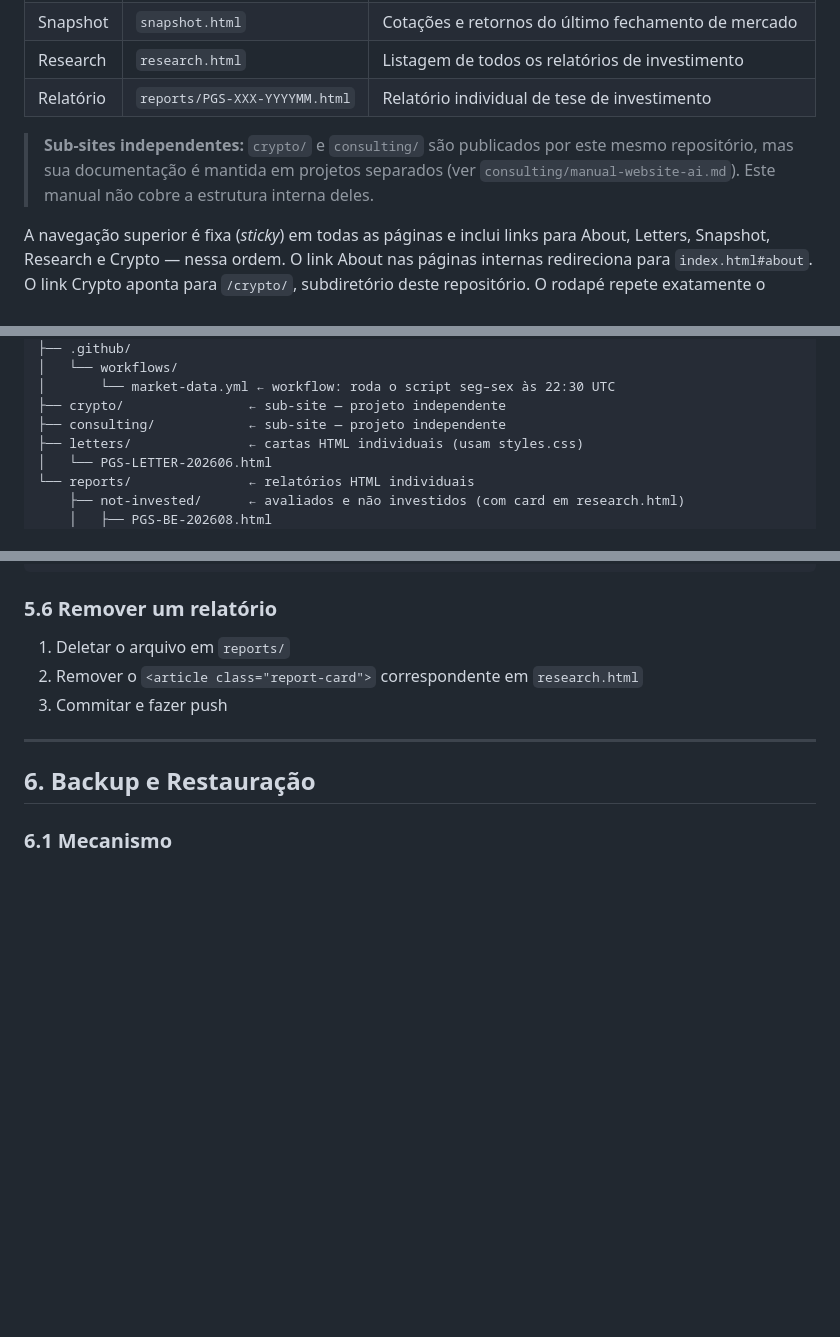
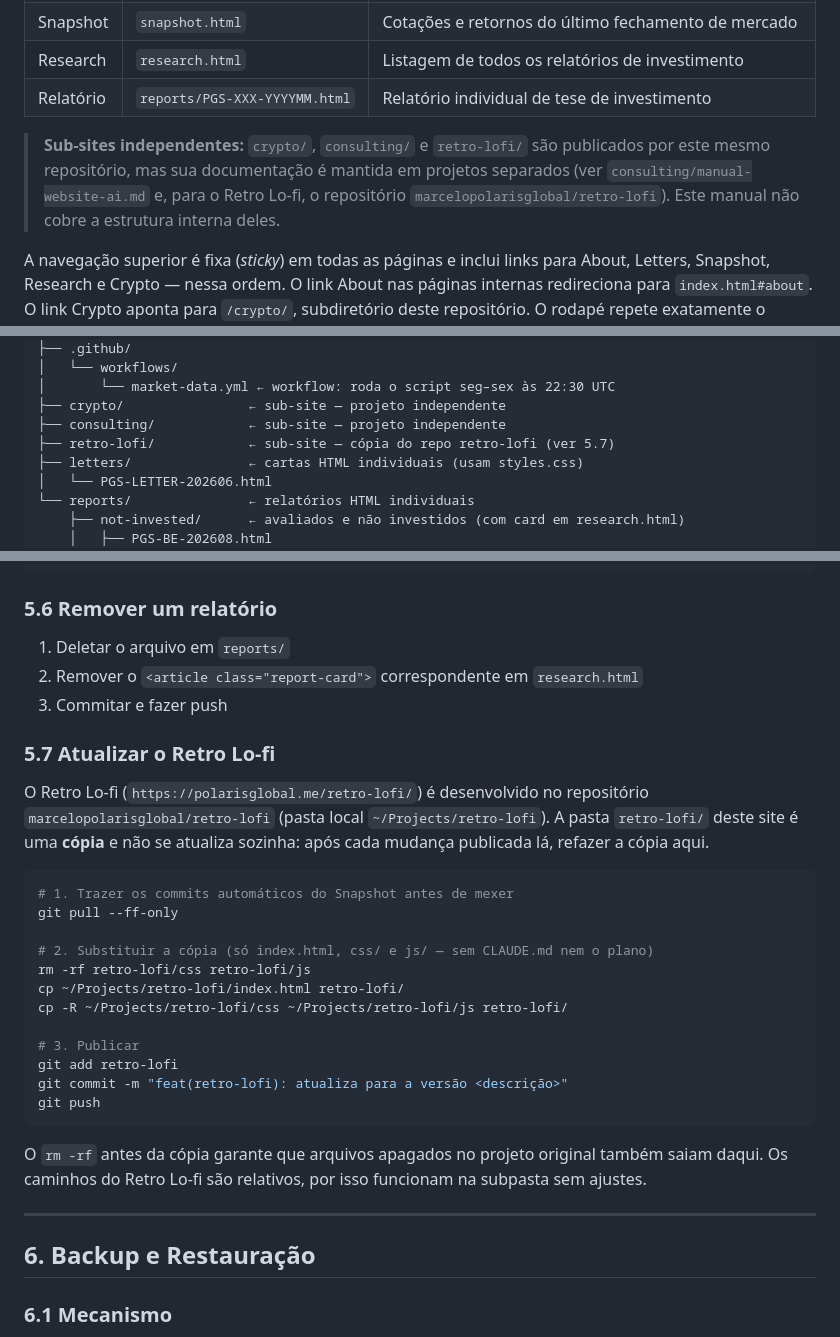
Before and after one commit to marcelopolarisglobal/polarisglobal.me, a Markdown page: MANUAL.md, 3 parts joined by grey strips. Rendered like a GitHub page; blank space fills up the shorter version.

Commit message:
docs(manual): documenta o sub-site retro-lofi e seu fluxo de atualização
Co-Authored-By: Claude Opus 5.5 <noreply@anthropic.com>

````diff
--- a/MANUAL.md
+++ b/MANUAL.md
@@ -27,7 +27,7 @@ O site é composto por três camadas de páginas:
 | Research | `research.html` | Listagem de todos os relatórios de investimento |
 | Relatório | `reports/PGS-XXX-YYYYMM.html` | Relatório individual de tese de investimento |
 
-> **Sub-sites independentes:** `crypto/` e `consulting/` são publicados por este mesmo repositório, mas sua documentação é mantida em projetos separados (ver `consulting/manual-website-ai.md`). Este manual não cobre a estrutura interna deles.
+> **Sub-sites independentes:** `crypto/`, `consulting/` e `retro-lofi/` são publicados por este mesmo repositório, mas sua documentação é mantida em projetos separados (ver `consulting/manual-website-ai.md` e, para o Retro Lo-fi, o repositório `marcelopolarisglobal/retro-lofi`). Este manual não cobre a estrutura interna deles.
 
 A navegação superior é fixa (*sticky*) em todas as páginas e inclui links para About, Letters, Snapshot, Research e Crypto — nessa ordem. O link About nas páginas internas redireciona para `index.html#about`. O link Crypto aponta para `/crypto/`, subdiretório deste repositório. O rodapé repete exatamente o mesmo conjunto de links.
 
@@ -157,6 +157,7 @@ polarisglobal.me/
 │       └── market-data.yml ← workflow: roda o script seg–sex às 22:30 UTC
 ├── crypto/                ← sub-site — projeto independente
 ├── consulting/            ← sub-site — projeto independente
+├── retro-lofi/            ← sub-site — cópia do repo retro-lofi (ver 5.7)
 ├── letters/               ← cartas HTML individuais (usam styles.css)
 │   └── PGS-LETTER-202606.html
 └── reports/               ← relatórios HTML individuais
@@ -478,6 +479,27 @@ git push
 2. Remover o `<article class="report-card">` correspondente em `research.html`
 3. Commitar e fazer push
 
+### 5.7 Atualizar o Retro Lo-fi
+
+O Retro Lo-fi (`https://polarisglobal.me/retro-lofi/`) é desenvolvido no repositório `marcelopolarisglobal/retro-lofi` (pasta local `~/Projects/retro-lofi`). A pasta `retro-lofi/` deste site é uma **cópia** e não se atualiza sozinha: após cada mudança publicada lá, refazer a cópia aqui.
+
+```bash
+# 1. Trazer os commits automáticos do Snapshot antes de mexer
+git pull --ff-only
+
+# 2. Substituir a cópia (só index.html, css/ e js/ — sem CLAUDE.md nem o plano)
+rm -rf retro-lofi/css retro-lofi/js
+cp ~/Projects/retro-lofi/index.html retro-lofi/
+cp -R ~/Projects/retro-lofi/css ~/Projects/retro-lofi/js retro-lofi/
+
+# 3. Publicar
+git add retro-lofi
+git commit -m "feat(retro-lofi): atualiza para a versão <descrição>"
+git push
+```
+
+O `rm -rf` antes da cópia garante que arquivos apagados no projeto original também saiam daqui. Os caminhos do Retro Lo-fi são relativos, por isso funcionam na subpasta sem ajustes.
+
 ---
 
 ## 6. Backup e Restauração
````
